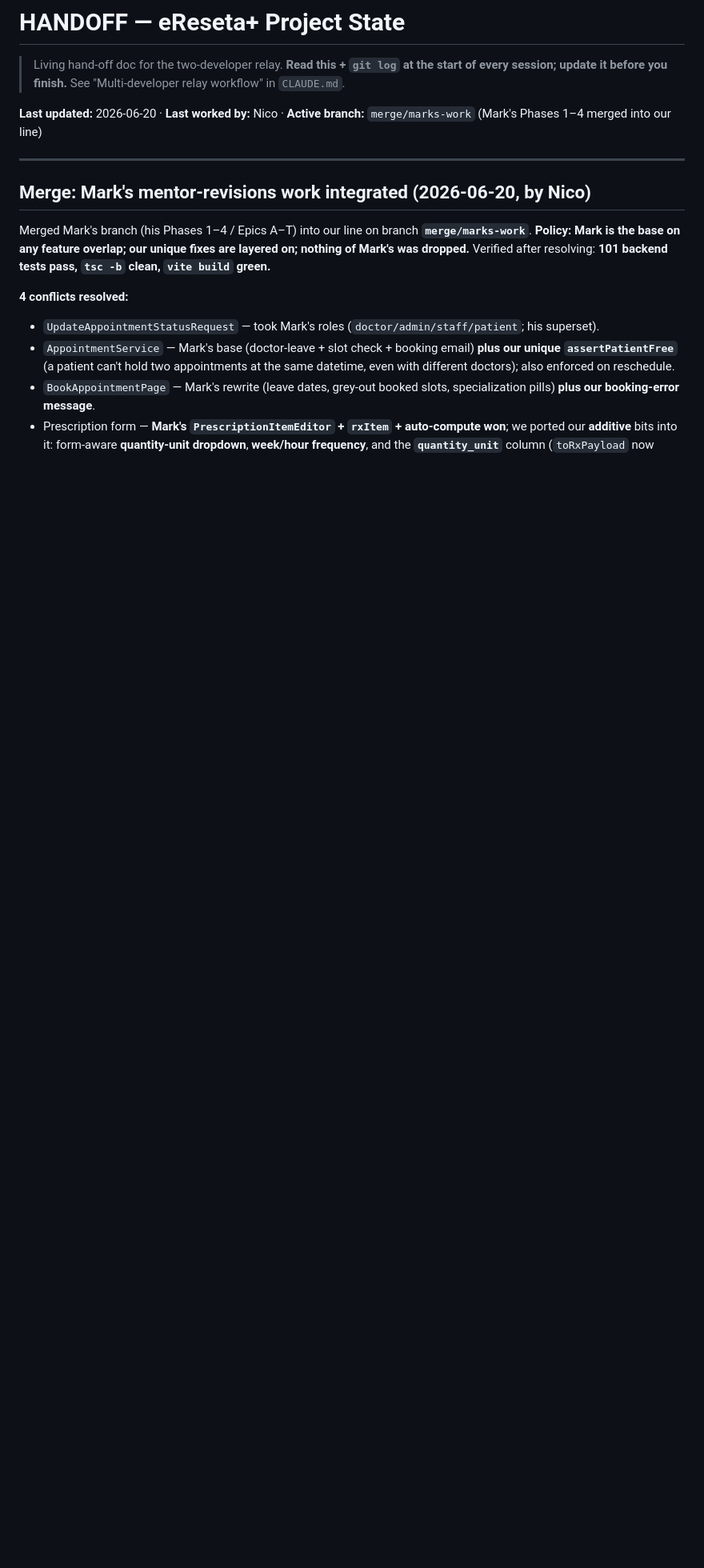
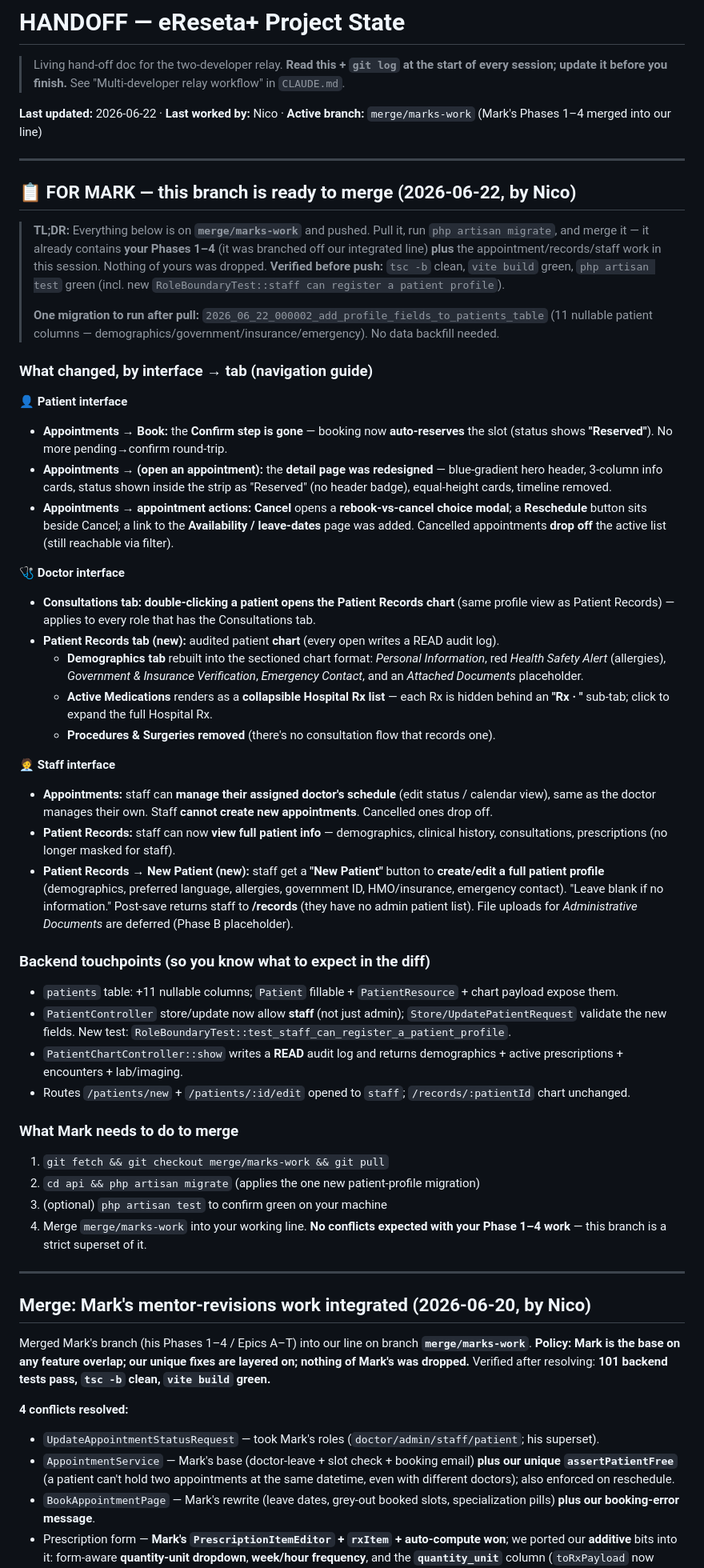
Before and after one commit to NicoVillegasasgsdbndhnd/eReseta-, a Markdown page: HANDOFF.md, the part around the change. Shown at 80% size. Drawn GitHub-style; blank space fills up the shorter version.

Commit message:
docs(handoff): session summary + Mark merge guide (appointments/records/staff/patient-profile)
Co-Authored-By: Claude Opus 4.8 <noreply@anthropic.com>

```diff
--- a/HANDOFF.md
+++ b/HANDOFF.md
@@ -3,7 +3,68 @@
 > Living hand-off doc for the two-developer relay. **Read this + `git log` at the start of every
 > session; update it before you finish.** See "Multi-developer relay workflow" in `CLAUDE.md`.
 
-**Last updated:** 2026-06-20 · **Last worked by:** Nico · **Active branch:** `merge/marks-work` (Mark's Phases 1–4 merged into our line)
+**Last updated:** 2026-06-22 · **Last worked by:** Nico · **Active branch:** `merge/marks-work` (Mark's Phases 1–4 merged into our line)
+
+---
+
+## 📋 FOR MARK — this branch is ready to merge (2026-06-22, by Nico)
+
+> **TL;DR:** Everything below is on **`merge/marks-work`** and pushed. Pull it, run
+> `php artisan migrate`, and merge it — it already contains **your Phases 1–4** (it was branched off our
+> integrated line) **plus** the appointment/records/staff work in this session. Nothing of yours was
+> dropped. **Verified before push:** `tsc -b` clean, `vite build` green, `php artisan test` green
+> (incl. new `RoleBoundaryTest::staff can register a patient profile`).
+>
+> **One migration to run after pull:** `2026_06_22_000002_add_profile_fields_to_patients_table`
+> (11 nullable patient columns — demographics/government/insurance/emergency). No data backfill needed.
+
+### What changed, by interface → tab (navigation guide)
+
+**👤 Patient interface**
+- **Appointments → Book:** the **Confirm step is gone** — booking now **auto-reserves** the slot
+  (status shows **"Reserved"**). No more pending→confirm round-trip.
+- **Appointments → (open an appointment):** the **detail page was redesigned** — blue-gradient hero
+  header, 3-column info cards, status shown inside the strip as "Reserved" (no header badge),
+  equal-height cards, timeline removed.
+- **Appointments → appointment actions:** **Cancel** opens a **rebook-vs-cancel choice modal**;
+  a **Reschedule** button sits beside Cancel; a link to the **Availability / leave-dates** page was added.
+  Cancelled appointments **drop off** the active list (still reachable via filter).
+
+**🩺 Doctor interface**
+- **Consultations tab:** **double-clicking a patient opens the Patient Records chart** (same profile
+  view as Patient Records) — applies to every role that has the Consultations tab.
+- **Patient Records tab (new):** audited patient **chart** (every open writes a READ audit log).
+  - **Demographics tab** rebuilt into the sectioned chart format: *Personal Information*,
+    red *Health Safety Alert* (allergies), *Government & Insurance Verification*, *Emergency Contact*,
+    and an *Attached Documents* placeholder.
+  - **Active Medications** renders as a **collapsible Hospital Rx list** — each Rx is hidden behind an
+    **"Rx · <date prescribed>"** sub-tab; click to expand the full Hospital Rx.
+  - **Procedures & Surgeries removed** (there's no consultation flow that records one).
+
+**🧑‍💼 Staff interface**
+- **Appointments:** staff can **manage their assigned doctor's schedule** (edit status / calendar view),
+  same as the doctor manages their own. Staff **cannot create new appointments**. Cancelled ones drop off.
+- **Patient Records:** staff can now **view full patient info** — demographics, clinical history,
+  consultations, prescriptions (no longer masked for staff).
+- **Patient Records → New Patient (new):** staff get a **"New Patient"** button to **create/edit a full
+  patient profile** (demographics, preferred language, allergies, government ID, HMO/insurance, emergency
+  contact). "Leave blank if no information." Post-save returns staff to **/records** (they have no admin
+  patient list). File uploads for *Administrative Documents* are deferred (Phase B placeholder).
+
+### Backend touchpoints (so you know what to expect in the diff)
+- `patients` table: +11 nullable columns; `Patient` fillable + `PatientResource` + chart payload expose them.
+- `PatientController` store/update now allow **staff** (not just admin); `Store/UpdatePatientRequest`
+  validate the new fields. New test: `RoleBoundaryTest::test_staff_can_register_a_patient_profile`.
+- `PatientChartController::show` writes a **READ** audit log and returns demographics + active
+  prescriptions + encounters + lab/imaging.
+- Routes `/patients/new` + `/patients/:id/edit` opened to `staff`; `/records/:patientId` chart unchanged.
+
+### What Mark needs to do to merge
+1. `git fetch && git checkout merge/marks-work && git pull`
+2. `cd api && php artisan migrate` (applies the one new patient-profile migration)
+3. (optional) `php artisan test` to confirm green on your machine
+4. Merge `merge/marks-work` into your working line. **No conflicts expected with your Phase 1–4 work** —
+   this branch is a strict superset of it.
 
 ---
 
```
